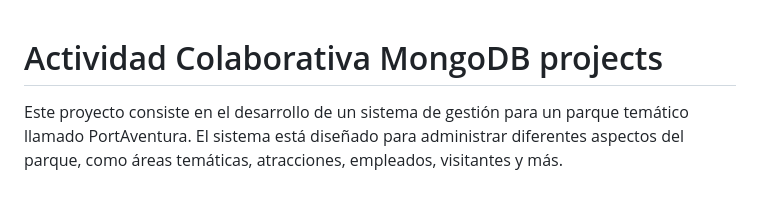
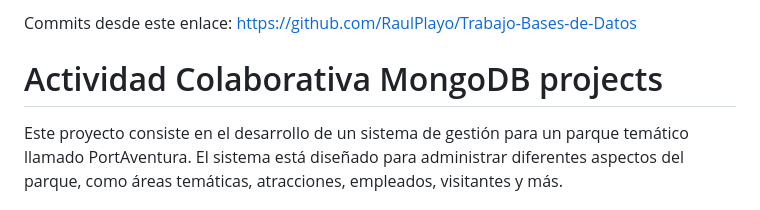
Before and after one commit to Mariodrm17/Trabajo-Bases-de-Datos, a Markdown page: README.md, the part around the change. Drawn GitHub-style.

```diff
--- a/README.md
+++ b/README.md
@@ -1,3 +1,6 @@
+
+Commits desde este enlace: https://github.com/RaulPlayo/Trabajo-Bases-de-Datos
+
 # Actividad Colaborativa MongoDB projects
 
 Este proyecto consiste en el desarrollo de un sistema de gestión para un parque temático llamado PortAventura. El sistema está diseñado para administrar diferentes aspectos del parque, como áreas temáticas, atracciones, empleados, visitantes y más.
```
